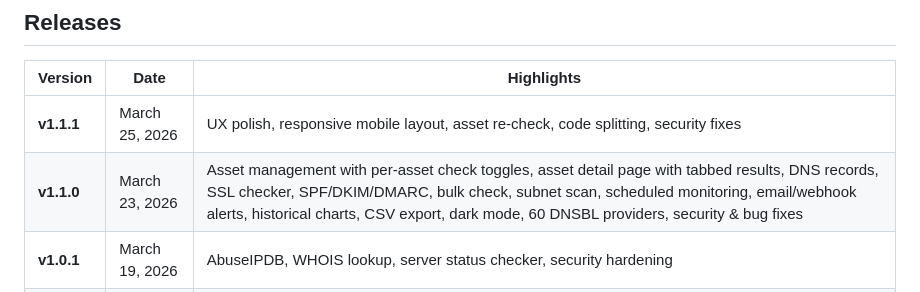
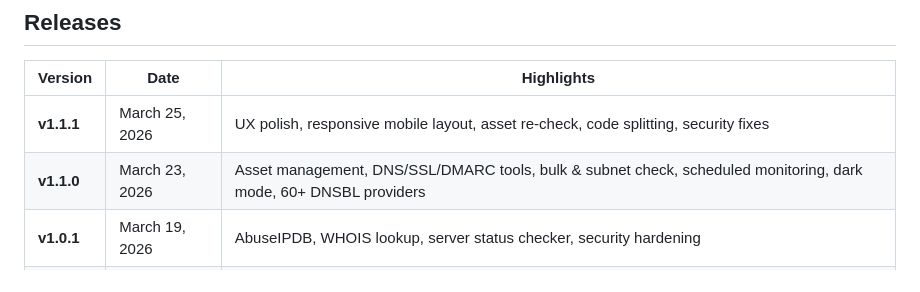
Before and after one commit to bekkaze/abusebox, a Markdown page: README.md, the part around the change. Rendered like a GitHub page.

Commit message:
Update releases

```diff
--- a/README.md
+++ b/README.md
@@ -259,7 +259,7 @@ abusebox/
 | Version | Date | Highlights |
 |---|---|---|
 | **v1.1.1** | March 25, 2026 | UX polish, responsive mobile layout, asset re-check, code splitting, security fixes |
-| **v1.1.0** | March 23, 2026 | Asset management with per-asset check toggles, asset detail page with tabbed results, DNS records, SSL checker, SPF/DKIM/DMARC, bulk check, subnet scan, scheduled monitoring, email/webhook alerts, historical charts, CSV export, dark mode, 60 DNSBL providers, security & bug fixes |
+| **v1.1.0** | March 23, 2026 | Asset management, DNS/SSL/DMARC tools, bulk & subnet check, scheduled monitoring, dark mode, 60+ DNSBL providers |
 | **v1.0.1** | March 19, 2026 | AbuseIPDB, WHOIS lookup, server status checker, security hardening |
 | **v1.0.0** | March 2, 2026 | Initial release — DNSBL monitoring, dashboard, delist workflow |
 
```
